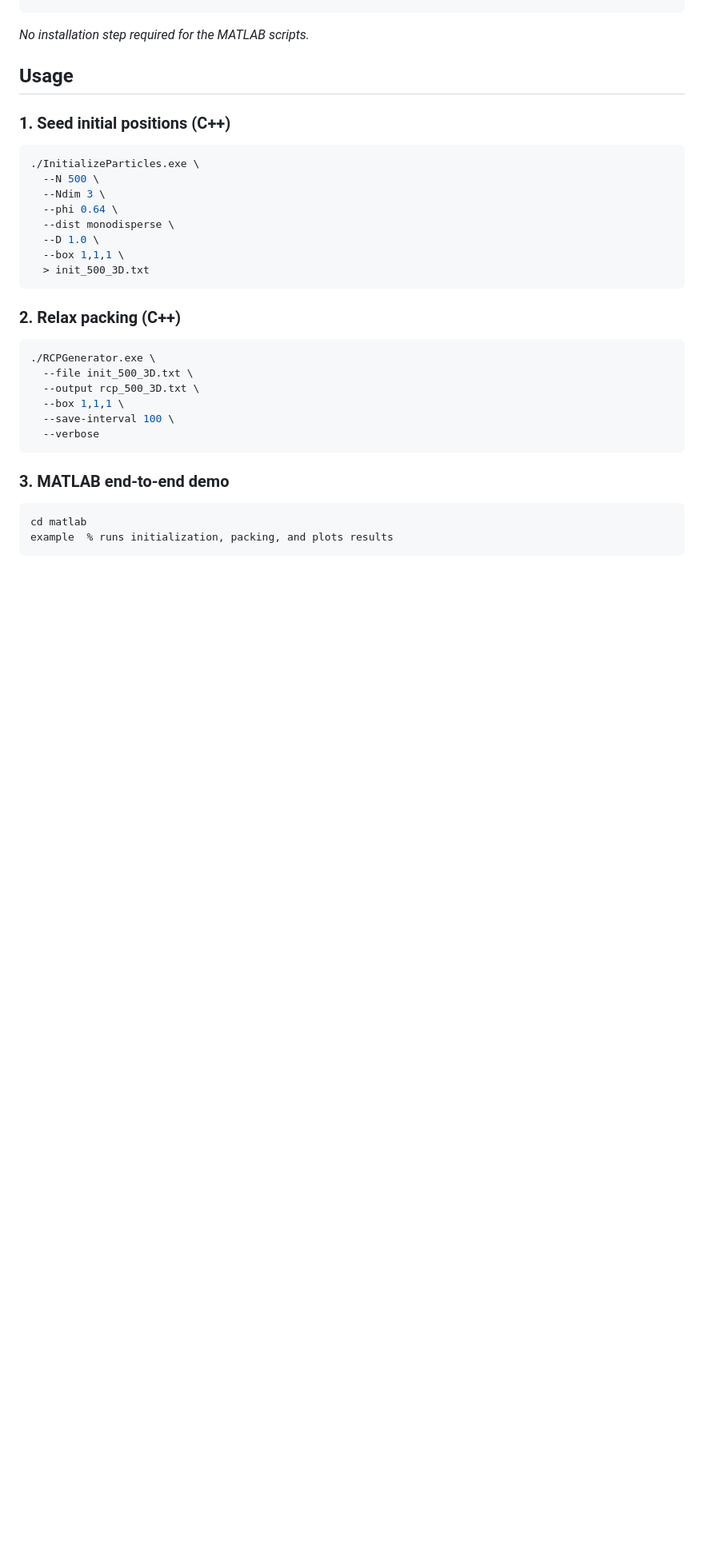
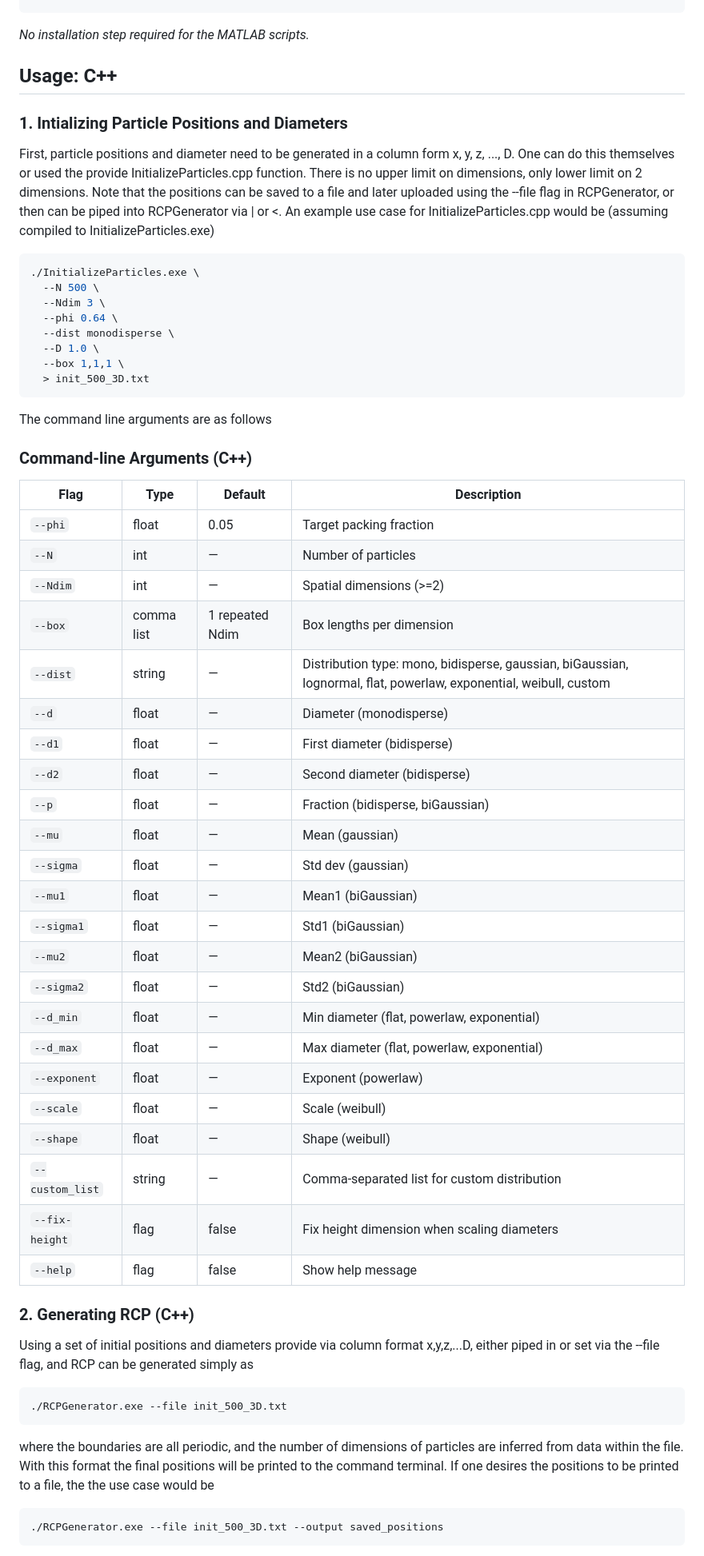
Before and after one commit to KD-physics/RCPGenerator, a Markdown page: README.md, the part around the change printed below. Shown: that part at 80% size. GitHub-like rendering; blank space fills up the shorter version.

````diff
--- a/README.md
+++ b/README.md
@@ -53,9 +54,11 @@ g++ -O3 -std=c++17 -o RCPGenerator.exe       RCPGenerator.cpp
 
 *No installation step required for the MATLAB scripts.*
 
-## Usage
+## Usage: C++
 
-### 1. Seed initial positions (C++)
+### 1. Intializing Particle Positions and Diameters
+
+First, particle positions and diameter need to be generated in a column form x, y, z, ..., D. One can do this themselves or used the provide InitializeParticles.cpp function. There is no upper limit on dimensions, only lower limit on 2 dimensions. Note that the positions can be saved to a file and later uploaded using the --file flag in RCPGenerator, or then can be piped into RCPGenerator via | or <. An example use case for InitializeParticles.cpp would be (assuming compiled to InitializeParticles.exe)
 
 ```bash
 ./InitializeParticles.exe \
@@ -68,21 +71,48 @@ g++ -O3 -std=c++17 -o RCPGenerator.exe       RCPGenerator.cpp
   > init_500_3D.txt
 ```
 
-### 2. Relax packing (C++)
+The command line arguments are as follows
+
+### Command‑line Arguments (C++)
+
+| Flag            | Type       | Default         | Description                                                                                                        |
+| --------------- | ---------- | --------------- | ------------------------------------------------------------------------------------------------------------------ |
+| `--phi`         | float      | 0.05            | Target packing fraction                                                                                            |
+| `--N`           | int        | —               | Number of particles                                                                                                |
+| `--Ndim`        | int        | —               | Spatial dimensions (>=2)                                                                                           |
+| `--box`         | comma list | 1 repeated Ndim | Box lengths per dimension                                                                                          |
+| `--dist`        | string     | —               | Distribution type: mono, bidisperse, gaussian, biGaussian, lognormal, flat, powerlaw, exponential, weibull, custom |
+| `--d`           | float      | —               | Diameter (monodisperse)                                                                                            |
+| `--d1`          | float      | —               | First diameter (bidisperse)                                                                                        |
+| `--d2`          | float      | —               | Second diameter (bidisperse)                                                                                       |
+| `--p`           | float      | —               | Fraction (bidisperse, biGaussian)                                                                                  |
+| `--mu`          | float      | —               | Mean (gaussian)                                                                                                    |
+| `--sigma`       | float      | —               | Std dev (gaussian)                                                                                                 |
+| `--mu1`         | float      | —               | Mean1 (biGaussian)                                                                                                 |
+| `--sigma1`      | float      | —               | Std1 (biGaussian)                                                                                                  |
+| `--mu2`         | float      | —               | Mean2 (biGaussian)                                                                                                 |
+| `--sigma2`      | float      | —               | Std2 (biGaussian)                                                                                                  |
+| `--d_min`       | float      | —               | Min diameter (flat, powerlaw, exponential)                                                                         |
+| `--d_max`       | float      | —               | Max diameter (flat, powerlaw, exponential)                                                                         |
+| `--exponent`    | float      | —               | Exponent (powerlaw)                                                                                                |
+| `--scale`       | float      | —               | Scale (weibull)                                                                                                    |
+| `--shape`       | float      | —               | Shape (weibull)                                                                                                    |
+| `--custom_list` | string     | —               | Comma-separated list for custom distribution                                                                       |
+| `--fix-height`  | flag       | false           | Fix height dimension when scaling diameters                                                                        |
+| `--help`        | flag       | false           | Show help message                                                                                                  |
+
+
+### 2. Generating RCP (C++)
+
+Using a set of initial positions and diameters provide via column format x,y,z,...D, either piped in or set via the --file flag, and RCP can be generated simply as
 
 ```bash
-./RCPGenerator.exe \
-  --file init_500_3D.txt \
-  --output rcp_500_3D.txt \
-  --box 1,1,1 \
-  --save-interval 100 \
-  --verbose
+./RCPGenerator.exe --file init_500_3D.txt
 ```
 
-### 3. MATLAB end‑to‑end demo
+where the boundaries are all periodic, and the number of dimensions of particles are inferred from data within the file. With this format the final positions will be printed to the command terminal. If one desires the positions to be printed to a file, the the use case would be
 
-```matlab
-cd matlab
-example  % runs initialization, packing, and plots results
+```bash
+./RCPGenerator.exe --file init_500_3D.txt --output saved_positions
 ```
 
````
Also changed, not shown: other parts of README.md (+55 -97 lines).
